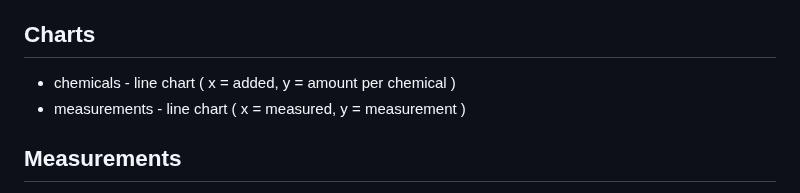
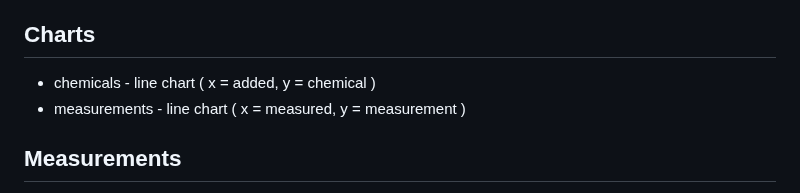
Before and after one commit to objektwerks/pool.balance.w, a Markdown page: README.md, the part around the change. GitHub-like rendering.

```diff
--- a/README.md
+++ b/README.md
@@ -71,7 +71,7 @@ Model
 
 Charts
 ------
-* chemicals - line chart ( x = added, y = amount per chemical )
+* chemicals - line chart ( x = added, y = chemical )
 * measurements - line chart ( x = measured, y = measurement )
 
 Measurements
```
